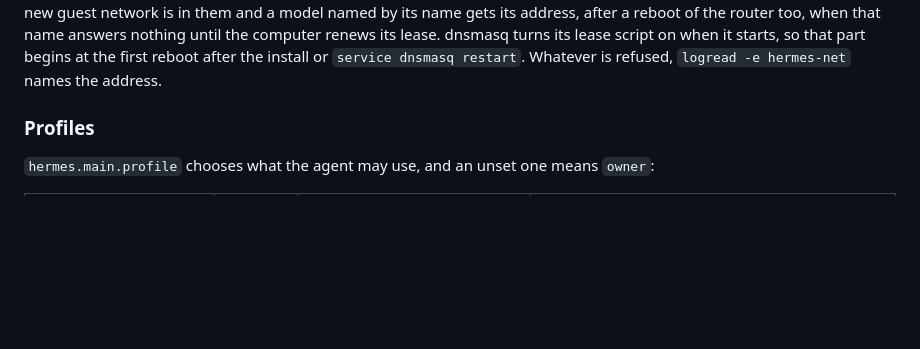
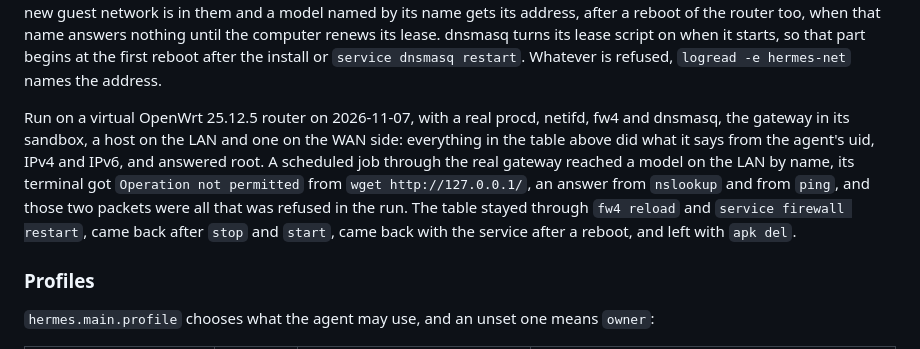
Before and after one commit to TAIPANBOX/hermes-openwrt, a Markdown page: docs/security.md, the part around the change. Rendered like a GitHub page; blank space fills up the shorter version.

```diff
--- a/docs/security.md
+++ b/docs/security.md
@@ -225,6 +225,14 @@ them and a model named by its name gets its address, after a reboot of the route
 name answers nothing until the computer renews its lease. dnsmasq turns its lease script on when it
 starts, so that part begins at the first reboot after the install or `service dnsmasq restart`.
 Whatever is refused, `logread -e hermes-net` names the address.
+
+Run on a virtual OpenWrt 25.12.5 router on 2026-11-07, with a real procd, netifd, fw4 and dnsmasq, the
+gateway in its sandbox, a host on the LAN and one on the WAN side: everything in the table above did
+what it says from the agent's uid, IPv4 and IPv6, and answered root. A scheduled job through the real
+gateway reached a model on the LAN by name, its terminal got `Operation not permitted` from `wget
+http://127.0.0.1/`, an answer from `nslookup` and from `ping`, and those two packets were all that was
+refused in the run. The table stayed through `fw4 reload` and `service firewall restart`, came back
+after `stop` and `start`, came back with the service after a reboot, and left with `apk del`.
 
 ### Profiles
 
```
Also changed, not shown: CLAUDE.md (+24 -0 lines).
